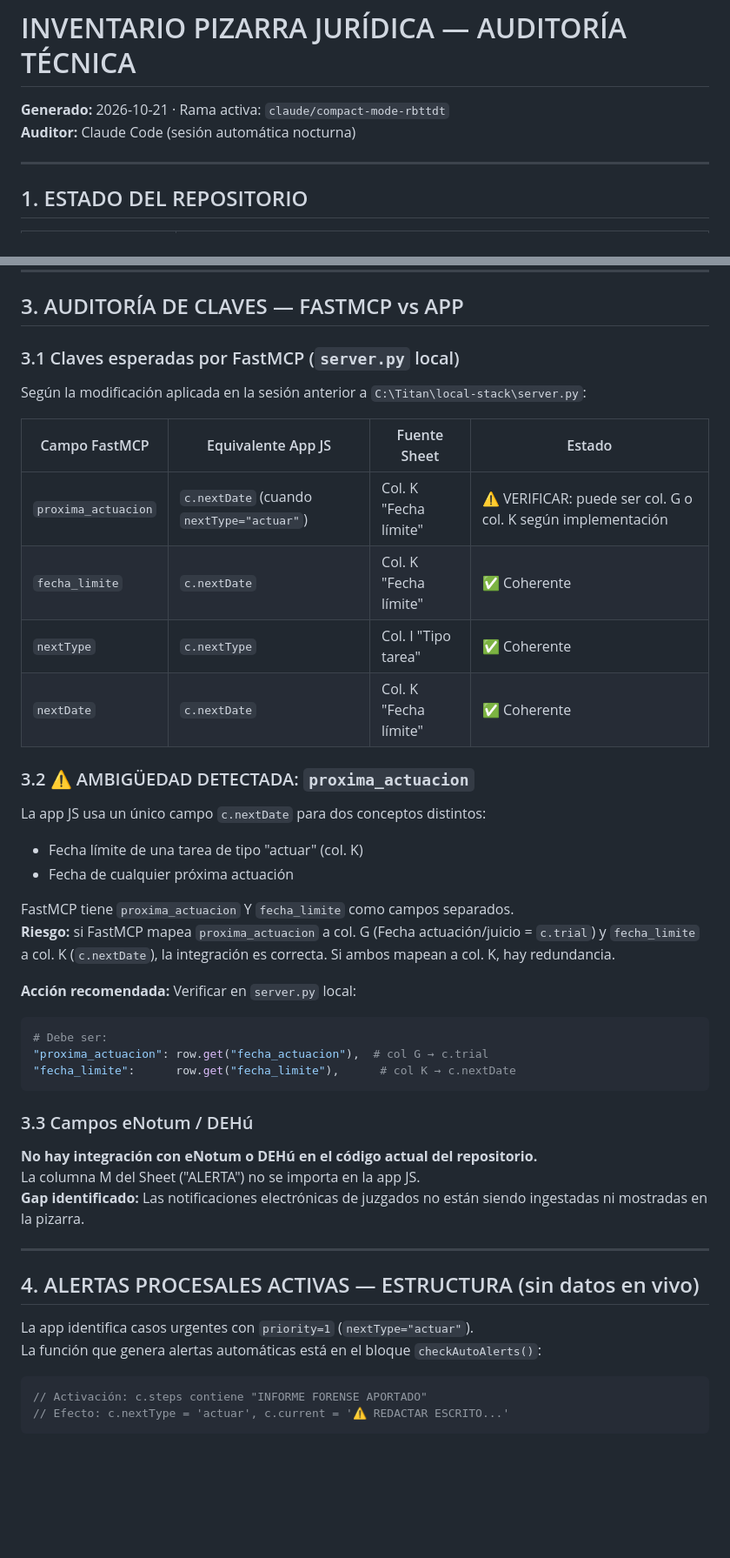
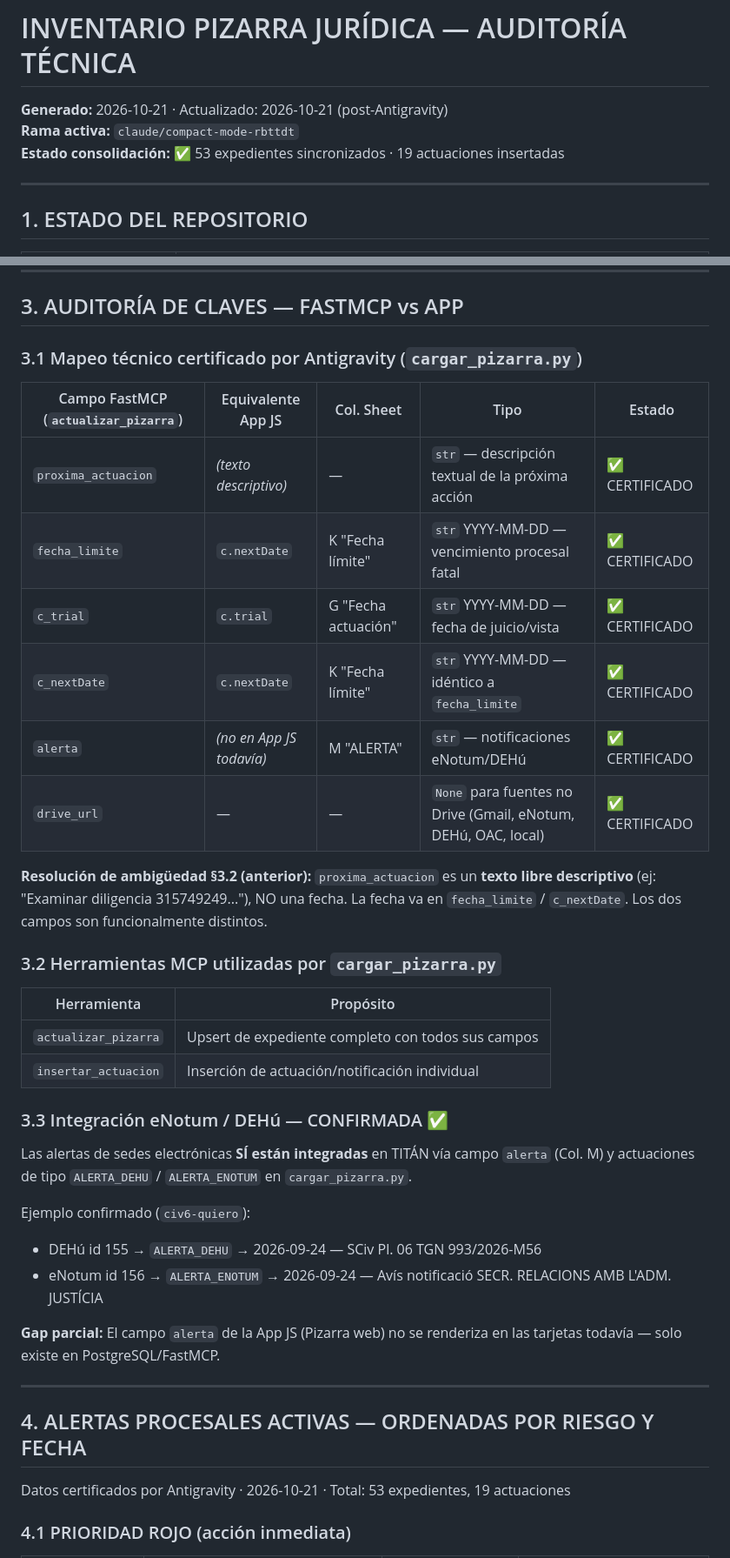
Before and after one commit to Yomismosoychat/pizarra-juridico, a Markdown page: INVENTARIO_PIZARRA_AUDITADO.md, 2 parts joined by grey strips. Shown at 87% size. GitHub-like rendering; blank space fills up the shorter version.

````diff
--- a/INVENTARIO_PIZARRA_AUDITADO.md
+++ b/INVENTARIO_PIZARRA_AUDITADO.md
@@ -1,6 +1,7 @@
 # INVENTARIO PIZARRA JURÍDICA — AUDITORÍA TÉCNICA
-**Generado:** 2026-10-21 · Rama activa: `claude/compact-mode-rbttdt`
-**Auditor:** Claude Code (sesión automática nocturna)
+**Generado:** 2026-10-21 · Actualizado: 2026-10-21 (post-Antigravity)
+**Rama activa:** `claude/compact-mode-rbttdt`
+**Estado consolidación:** ✅ 53 expedientes sincronizados · 19 actuaciones insertadas
 
 ---
 
@@ -85,48 +86,41 @@
 
 ## 3. AUDITORÍA DE CLAVES — FASTMCP vs APP
 
-### 3.1 Claves esperadas por FastMCP (`server.py` local)
+### 3.1 Mapeo técnico certificado por Antigravity (`cargar_pizarra.py`)
 
-Según la modificación aplicada en la sesión anterior a `C:\Titan\local-stack\server.py`:
+| Campo FastMCP (`actualizar_pizarra`) | Equivalente App JS | Col. Sheet | Tipo | Estado |
+|---|---|---|---|---|
+| `proxima_actuacion` | _(texto descriptivo)_ | — | `str` — descripción textual de la próxima acción | ✅ CERTIFICADO |
+| `fecha_limite` | `c.nextDate` | K "Fecha límite" | `str` YYYY-MM-DD — vencimiento procesal fatal | ✅ CERTIFICADO |
+| `c_trial` | `c.trial` | G "Fecha actuación" | `str` YYYY-MM-DD — fecha de juicio/vista | ✅ CERTIFICADO |
+| `c_nextDate` | `c.nextDate` | K "Fecha límite" | `str` YYYY-MM-DD — idéntico a `fecha_limite` | ✅ CERTIFICADO |
+| `alerta` | _(no en App JS todavía)_ | M "ALERTA" | `str` — notificaciones eNotum/DEHú | ✅ CERTIFICADO |
+| `drive_url` | — | — | `None` para fuentes no Drive (Gmail, eNotum, DEHú, OAC, local) | ✅ CERTIFICADO |
 
-| Campo FastMCP | Equivalente App JS | Fuente Sheet | Estado |
-|---|---|---|---|
-| `proxima_actuacion` | `c.nextDate` (cuando `nextType="actuar"`) | Col. K "Fecha límite" | ⚠️ VERIFICAR: puede ser col. G o col. K según implementación |
-| `fecha_limite` | `c.nextDate` | Col. K "Fecha límite" | ✅ Coherente |
-| `nextType` | `c.nextType` | Col. I "Tipo tarea" | ✅ Coherente |
-| `nextDate` | `c.nextDate` | Col. K "Fecha límite" | ✅ Coherente |
+**Resolución de ambigüedad §3.2 (anterior):** `proxima_actuacion` es un **texto libre descriptivo** (ej: "Examinar diligencia 315749249..."), NO una fecha. La fecha va en `fecha_limite` / `c_nextDate`. Los dos campos son funcionalmente distintos.
 
-### 3.2 ⚠️ AMBIGÜEDAD DETECTADA: `proxima_actuacion`
+### 3.2 Herramientas MCP utilizadas por `cargar_pizarra.py`
 
-La app JS usa un único campo `c.nextDate` para dos conceptos distintos:
-- Fecha límite de una tarea de tipo "actuar" (col. K)
-- Fecha de cualquier próxima actuación
+| Herramienta | Propósito |
+|---|---|
+| `actualizar_pizarra` | Upsert de expediente completo con todos sus campos |
+| `insertar_actuacion` | Inserción de actuación/notificación individual |
 
-FastMCP tiene `proxima_actuacion` Y `fecha_limite` como campos separados.
-**Riesgo:** si FastMCP mapea `proxima_actuacion` a col. G (Fecha actuación/juicio = `c.trial`) y `fecha_limite` a col. K (`c.nextDate`), la integración es correcta. Si ambos mapean a col. K, hay redundancia.
+### 3.3 Integración eNotum / DEHú — CONFIRMADA ✅
 
-**Acción recomendada:** Verificar en `server.py` local:
-```python
-# Debe ser:
-"proxima_actuacion": row.get("fecha_actuacion"),  # col G → c.trial
-"fecha_limite":      row.get("fecha_limite"),      # col K → c.nextDate
-```
+Las alertas de sedes electrónicas **SÍ están integradas** en TITÁN vía campo `alerta` (Col. M) y actuaciones de tipo `ALERTA_DEHU` / `ALERTA_ENOTUM` en `cargar_pizarra.py`.
 
-### 3.3 Campos eNotum / DEHú
+Ejemplo confirmado (`civ6-quiero`):
+- DEHú id 155 → `ALERTA_DEHU` → 2026-09-24 — SCiv Pl. 06 TGN 993/2026-M56
+- eNotum id 156 → `ALERTA_ENOTUM` → 2026-09-24 — Avís notificació SECR. RELACIONS AMB L'ADM. JUSTÍCIA
 
-**No hay integración con eNotum o DEHú en el código actual del repositorio.**
-La columna M del Sheet ("ALERTA") no se importa en la app JS.
-**Gap identificado:** Las notificaciones electrónicas de juzgados no están siendo ingestadas ni mostradas en la pizarra.
+**Gap parcial:** El campo `alerta` de la App JS (Pizarra web) no se renderiza en las tarjetas todavía — solo existe en PostgreSQL/FastMCP.
 
 ---
 
-## 4. ALERTAS PROCESALES ACTIVAS — ESTRUCTURA (sin datos en vivo)
+## 4. ALERTAS PROCESALES ACTIVAS — ORDENADAS POR RIESGO Y FECHA
 
-La app identifica casos urgentes con `priority=1` (`nextType="actuar"`).
-La función que genera alertas automáticas está en el bloque `checkAutoAlerts()`:
+Datos certificados por Antigravity · 2026-10-21 · Total: 53 expedientes, 19 actuaciones
 
-```javascript
-// Activación: c.steps contiene "INFORME FORENSE APORTADO"
-// Efecto: c.nextType = 'actuar', c.current = '⚠️ REDACTAR ESCRITO...'
-```
+### 4.1 PRIORIDAD ROJO (acción inmediata)
 
````
Also changed, not shown: other parts of INVENTARIO_PIZARRA_AUDITADO.md (+56 -18 lines).
